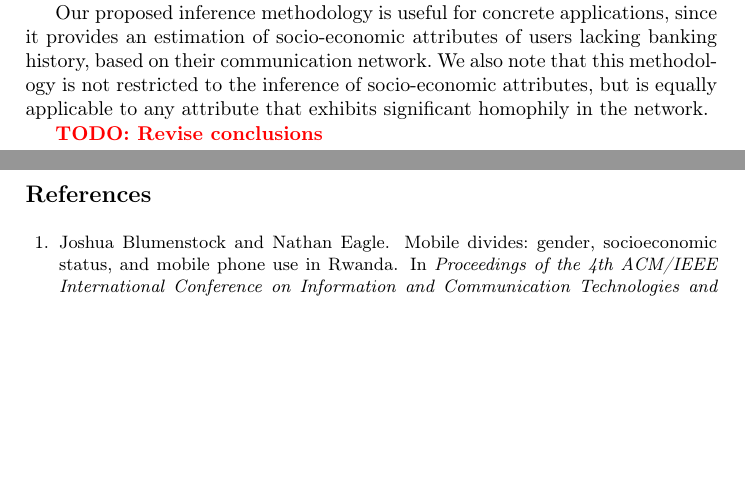
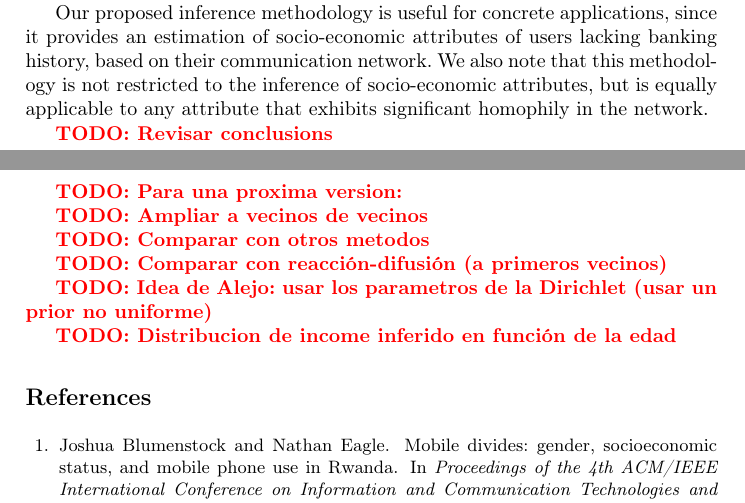
Before and after one commit to mfixman/Tesis, a LaTeX thesis (Agranda2016/paper.tex, which reads Agranda2016/conclusion.tex): two parts of pages 10 and 11 of 11, joined at a grey line, cut so that both start at the same text, the shorter picture padded with empty space. Compiled offline with pdfLaTeX.

Commit message:
More to do's

```diff
--- a/Agranda2016/conclusion.tex
+++ b/Agranda2016/conclusion.tex
@@ -11,4 +11,17 @@ Finally, we described how we can extend our approach to multiple categories usin
 
 Our proposed inference methodology is useful for concrete applications, since it provides an estimation of socio-economic attributes of users lacking banking history, based on their communication network. We also note that this methodology is not restricted to the inference of socio-economic attributes, but is equally applicable to any attribute that exhibits significant homophily in the network.
 
-\todo{Revise conclusions}
+
+\todo{Revisar conclusions}
+
+\todo{Para una proxima version:}
+
+\todo{Ampliar a vecinos de vecinos}
+
+\todo{Comparar con otros metodos}
+
+\todo{Comparar con reacción-difusión (a primeros vecinos)}
+
+\todo{Idea de Alejo: usar los parametros de la Dirichlet (usar un prior no uniforme)}
+
+\todo{Distribucion de income inferido en función de la edad}
```
Also changed, not shown: Agranda2016/results.tex (+5 -0 lines).
